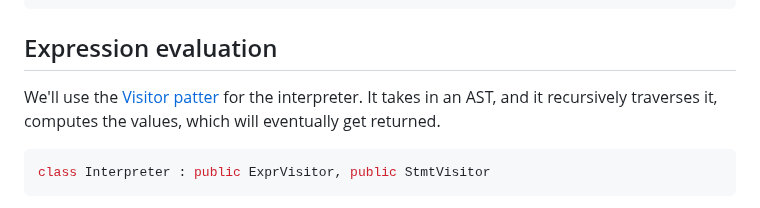
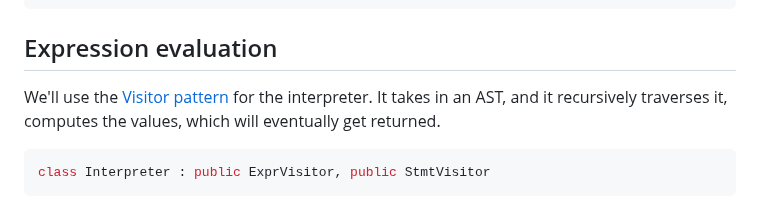
Before and after one commit to namberino/nimble, a Markdown page: doc/interpreter.md, the part around the change. GitHub-like rendering.

Commit message:
Fix typo in interpreter doc

````diff
--- a/doc/interpreter.md
+++ b/doc/interpreter.md
@@ -25,7 +25,7 @@ if (obj1.type() == typeid(bool) && obj2.type() == typeid(bool))
 
 ## Expression evaluation
 
-We'll use the [Visitor patter](https://en.wikipedia.org/wiki/Visitor_pattern) for the interpreter. It takes in an AST, and it recursively traverses it, computes the values, which will eventually get returned.
+We'll use the [Visitor pattern](https://en.wikipedia.org/wiki/Visitor_pattern) for the interpreter. It takes in an AST, and it recursively traverses it, computes the values, which will eventually get returned.
 
 ```cpp
 class Interpreter : public ExprVisitor, public StmtVisitor
````
